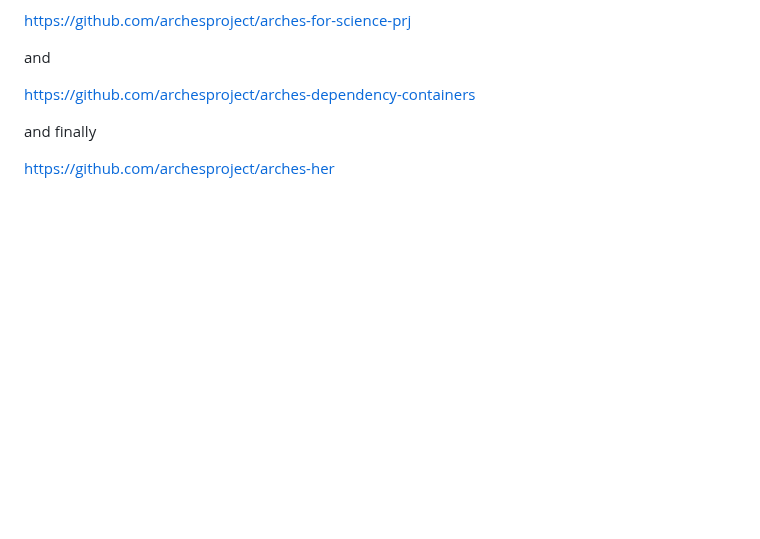
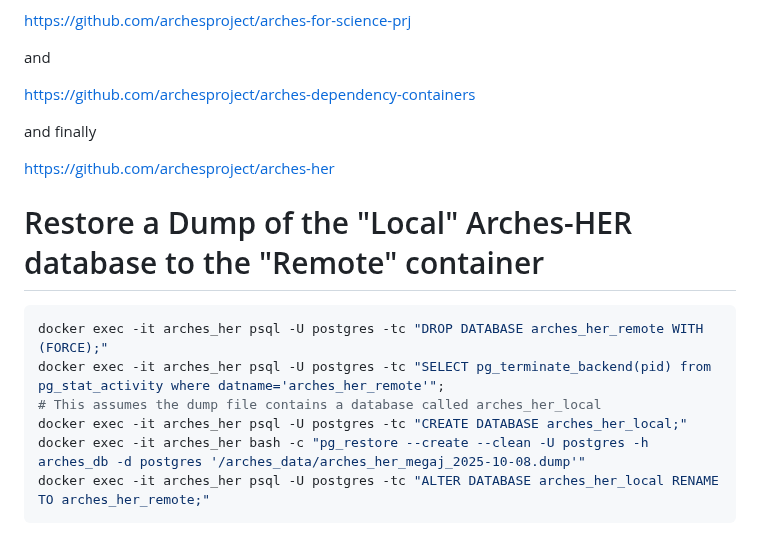
Before and after one commit to opencontext/arches-via-docker, a Markdown page: README.md, the part around the change. Drawn GitHub-style; blank space fills up the shorter version.

Commit message:
Added restore instructions

````diff
--- a/README.md
+++ b/README.md
@@ -140,3 +140,16 @@ https://github.com/archesproject/arches-dependency-containers
 and finally
 
 https://github.com/archesproject/arches-her
+
+
+
+# Restore a Dump of the "Local" Arches-HER database to the "Remote" container
+
+```bash
+docker exec -it arches_her psql -U postgres -tc "DROP DATABASE arches_her_remote WITH (FORCE);"
+docker exec -it arches_her psql -U postgres -tc "SELECT pg_terminate_backend(pid) from pg_stat_activity where datname='arches_her_remote'";
+# This assumes the dump file contains a database called arches_her_local
+docker exec -it arches_her psql -U postgres -tc "CREATE DATABASE arches_her_local;"
+docker exec -it arches_her bash -c "pg_restore --create --clean -U postgres -h arches_db -d postgres '/arches_data/arches_her_megaj_2025-10-08.dump'"
+docker exec -it arches_her psql -U postgres -tc "ALTER DATABASE arches_her_local RENAME TO arches_her_remote;"
+```
````
